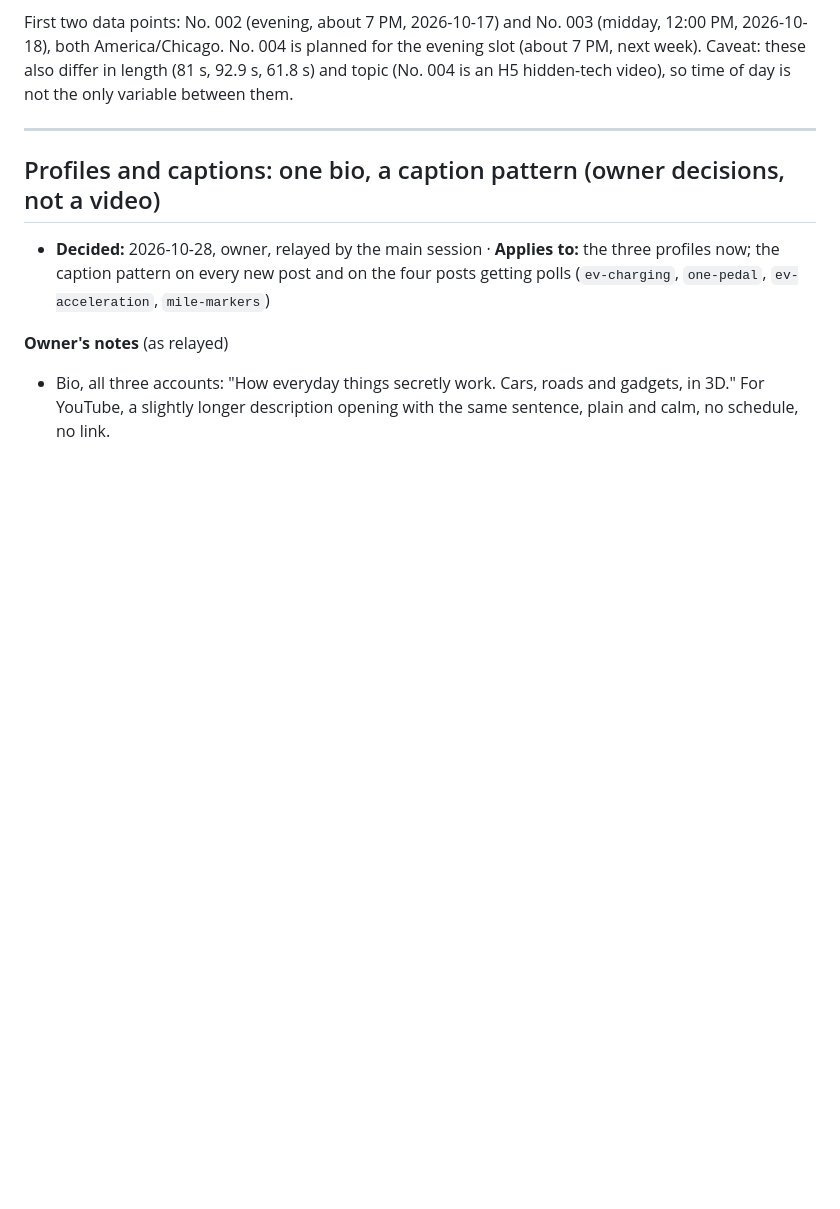
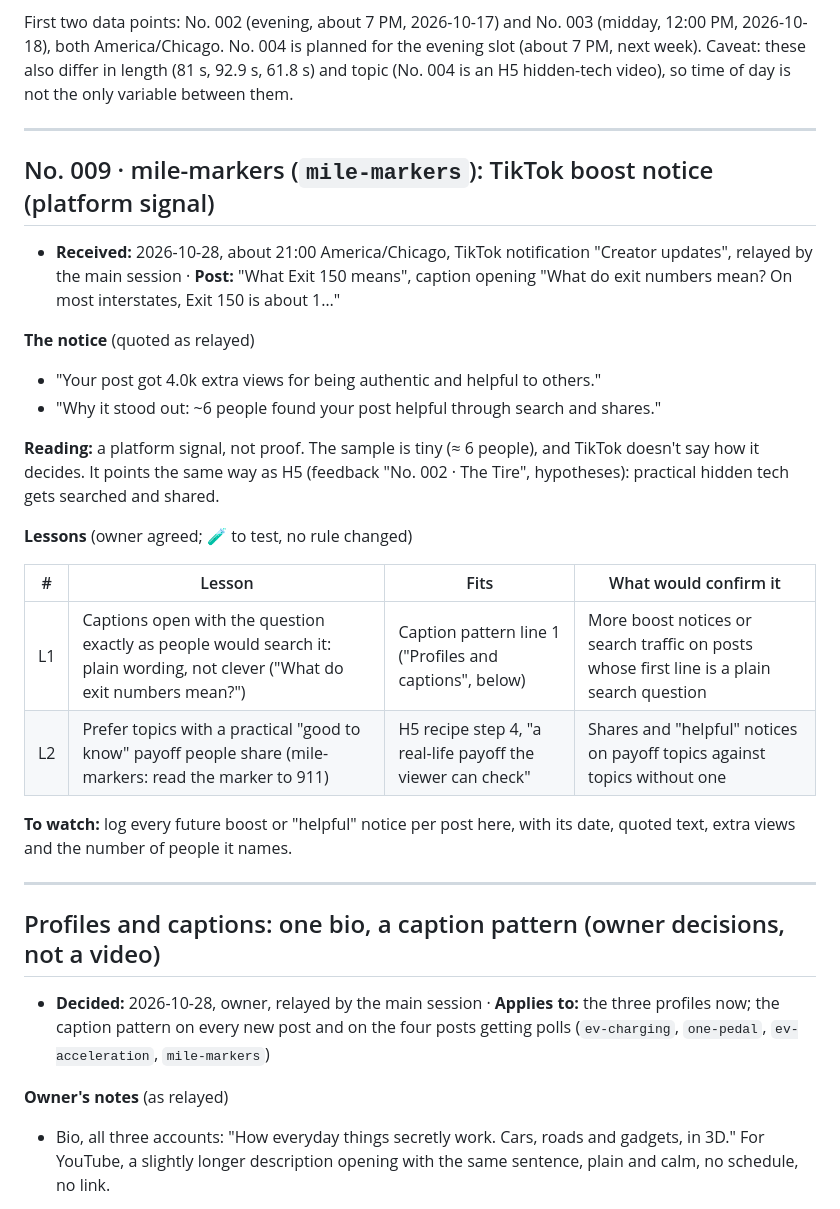
Before and after one commit to merki230/explainer-studio, a Markdown page: brand/feedback.md, the part around the change. Drawn GitHub-style; blank space fills up the shorter version.

Commit message:
feedback: TikTok boost on mile-markers (search and shares), two lessons to test

```diff
--- a/brand/feedback.md
+++ b/brand/feedback.md
@@ -35,6 +35,28 @@ Profile snapshot, TikTok, 2026-10-28 (computed here): ≈ 45 likes per follower
 **Posting time is a variable to test** (owner, 2026-10-18). No. 002 went out in the evening (about 19:00 local; America/Chicago, confirmed by the owner 2026-10-18). Over the next videos, compare a midday post against an evening post, same snapshot times, and note the time in "Posted at" for every row. One video per slot is not enough to conclude anything; no rule until several posts per slot are in.
 
 First two data points: No. 002 (evening, about 7 PM, 2026-10-17) and No. 003 (midday, 12:00 PM, 2026-10-18), both America/Chicago. No. 004 is planned for the evening slot (about 7 PM, next week). Caveat: these also differ in length (81 s, 92.9 s, 61.8 s) and topic (No. 004 is an H5 hidden-tech video), so time of day is not the only variable between them.
+
+---
+
+## No. 009 · mile-markers (`mile-markers`): TikTok boost notice (platform signal)
+
+- **Received:** 2026-10-28, about 21:00 America/Chicago, TikTok notification "Creator updates", relayed by the main session · **Post:** "What Exit 150 means", caption opening "What do exit numbers mean? On most interstates, Exit 150 is about 1…"
+
+**The notice** (quoted as relayed)
+
+- "Your post got 4.0k extra views for being authentic and helpful to others."
+- "Why it stood out: ~6 people found your post helpful through search and shares."
+
+**Reading:** a platform signal, not proof. The sample is tiny (≈ 6 people), and TikTok doesn't say how it decides. It points the same way as H5 (feedback "No. 002 · The Tire", hypotheses): practical hidden tech gets searched and shared.
+
+**Lessons** (owner agreed; 🧪 to test, no rule changed)
+
+| # | Lesson | Fits | What would confirm it |
+|---|---|---|---|
+| L1 | Captions open with the question exactly as people would search it: plain wording, not clever ("What do exit numbers mean?") | Caption pattern line 1 ("Profiles and captions", below) | More boost notices or search traffic on posts whose first line is a plain search question |
+| L2 | Prefer topics with a practical "good to know" payoff people share (mile-markers: read the marker to 911) | H5 recipe step 4, "a real-life payoff the viewer can check" | Shares and "helpful" notices on payoff topics against topics without one |
+
+**To watch:** log every future boost or "helpful" notice per post here, with its date, quoted text, extra views and the number of people it names.
 
 ---
 
```
Also changed, not shown: brand/CHANGELOG.md (+3 -0 lines).
